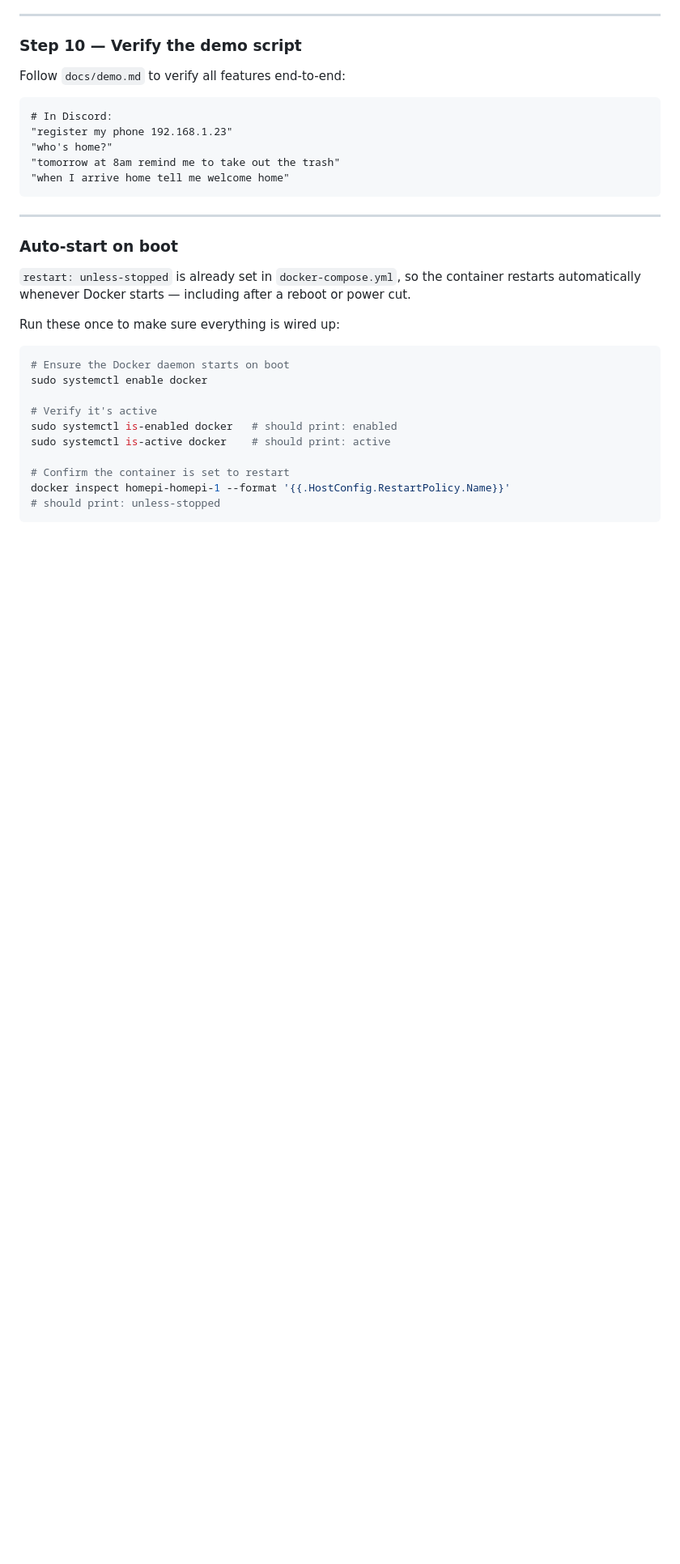
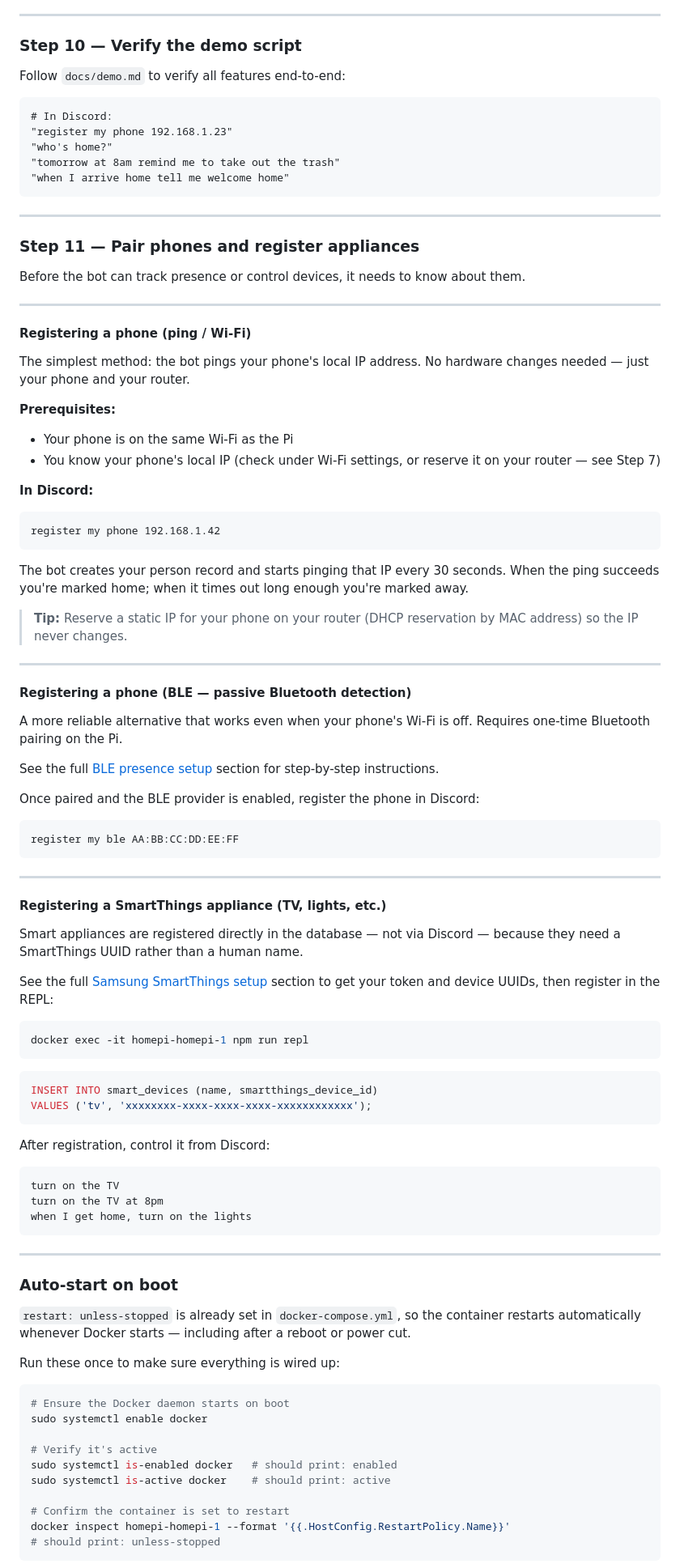
Before and after one commit to YavgenyP/homepi, a Markdown page: README.md, the part around the change. Shown at 81% size. Drawn GitHub-style; blank space fills up the shorter version.

Commit message:
docs: add Step 11 — pairing phones and registering appliances
Consolidates all pairing/registration flows into a single dedicated
section in the setup guide:
- Phone via ping (IP): Discord command, static IP tip
- Phone via BLE: brief summary linking to full BLE section
- SmartThings appliance: REPL SQL snippet linking to full ST section

Previously this information was scattered across the demo snippet,
the BLE optional section, and the SmartThings optional section.

Co-Authored-By: Claude Sonnet 4.6 <noreply@anthropic.com>

````diff
--- a/README.md
+++ b/README.md
@@ -225,6 +225,68 @@ Follow `docs/demo.md` to verify all features end-to-end:
 "who's home?"
 "tomorrow at 8am remind me to take out the trash"
 "when I arrive home tell me welcome home"
+```
+
+---
+
+### Step 11 — Pair phones and register appliances
+
+Before the bot can track presence or control devices, it needs to know about them.
+
+---
+
+#### Registering a phone (ping / Wi-Fi)
+
+The simplest method: the bot pings your phone's local IP address. No hardware changes needed — just your phone and your router.
+
+**Prerequisites:**
+- Your phone is on the same Wi-Fi as the Pi
+- You know your phone's local IP (check under Wi-Fi settings, or reserve it on your router — see Step 7)
+
+**In Discord:**
+```
+register my phone 192.168.1.42
+```
+
+The bot creates your person record and starts pinging that IP every 30 seconds. When the ping succeeds you're marked home; when it times out long enough you're marked away.
+
+> **Tip:** Reserve a static IP for your phone on your router (DHCP reservation by MAC address) so the IP never changes.
+
+---
+
+#### Registering a phone (BLE — passive Bluetooth detection)
+
+A more reliable alternative that works even when your phone's Wi-Fi is off. Requires one-time Bluetooth pairing on the Pi.
+
+See the full [BLE presence setup](#ble-presence-optional-raspberry-pi-only) section for step-by-step instructions.
+
+Once paired and the BLE provider is enabled, register the phone in Discord:
+```
+register my ble AA:BB:CC:DD:EE:FF
+```
+
+---
+
+#### Registering a SmartThings appliance (TV, lights, etc.)
+
+Smart appliances are registered directly in the database — not via Discord — because they need a SmartThings UUID rather than a human name.
+
+See the full [Samsung SmartThings setup](#samsung-smartthings-setup-optional) section to get your token and device UUIDs, then register in the REPL:
+
+```bash
+docker exec -it homepi-homepi-1 npm run repl
+```
+
+```sql
+INSERT INTO smart_devices (name, smartthings_device_id)
+VALUES ('tv', 'xxxxxxxx-xxxx-xxxx-xxxx-xxxxxxxxxxxx');
+```
+
+After registration, control it from Discord:
+```
+turn on the TV
+turn on the TV at 8pm
+when I get home, turn on the lights
 ```
 
 ---
````
